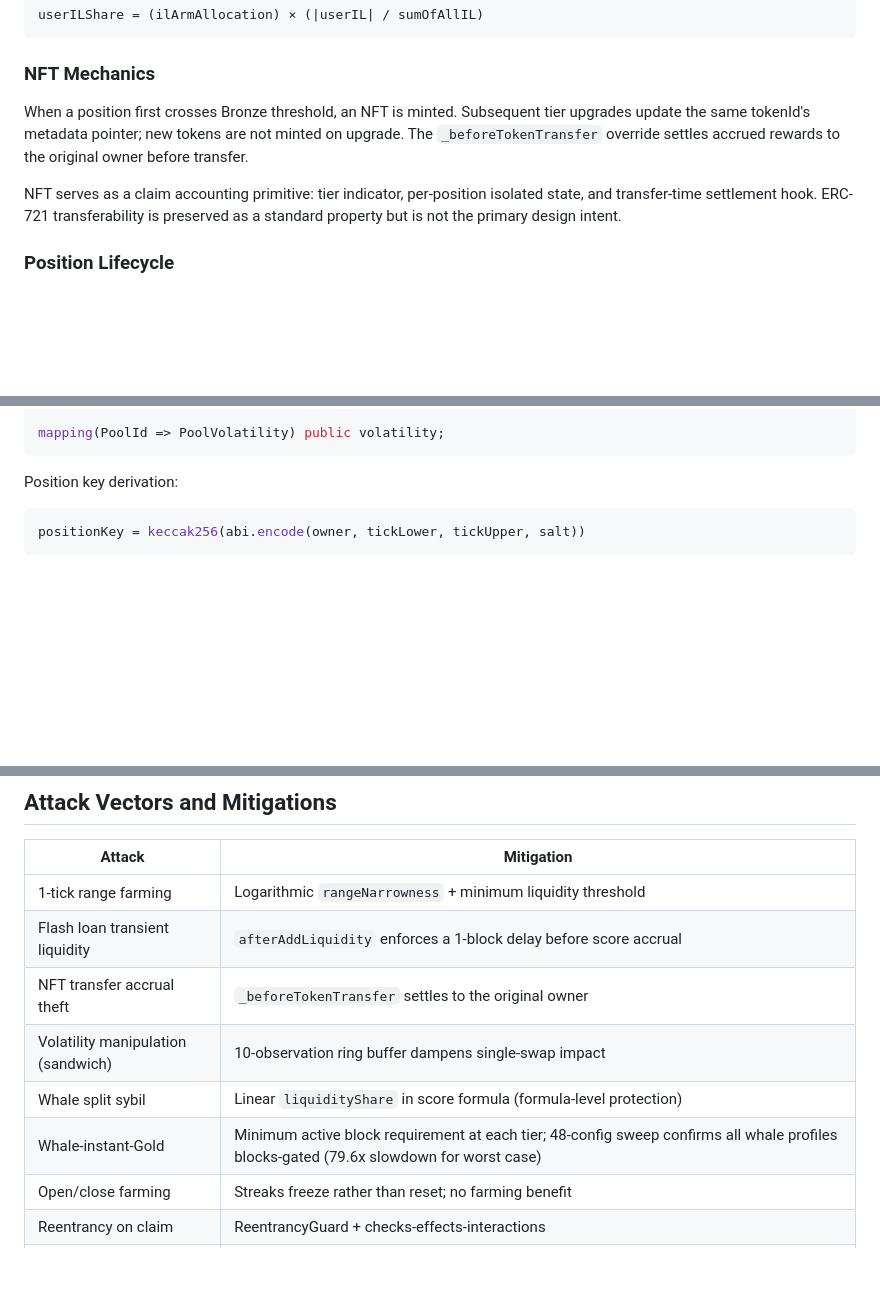
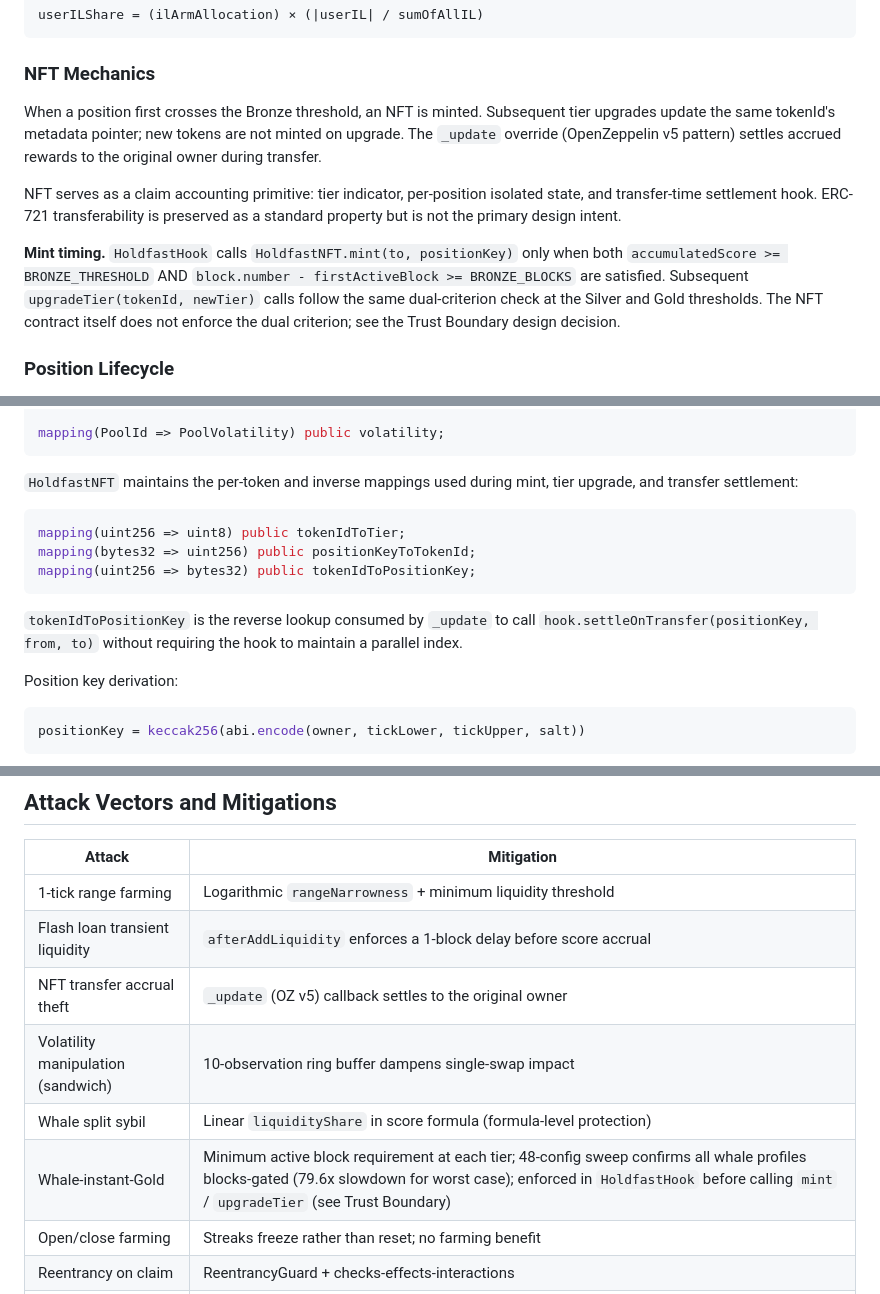
Before and after one commit to eylulbalcilar/holdfast-hook, a Markdown page: docs/DESIGN.md, 3 parts joined by grey strips. Drawn GitHub-style; blank space fills up the shorter version.

````diff
--- a/docs/DESIGN.md
+++ b/docs/DESIGN.md
@@ -151,9 +151,11 @@ userILShare = (ilArmAllocation) × (|userIL| / sumOfAllIL)
 
 ### NFT Mechanics
 
-When a position first crosses Bronze threshold, an NFT is minted. Subsequent tier upgrades update the same tokenId's metadata pointer; new tokens are not minted on upgrade. The `_beforeTokenTransfer` override settles accrued rewards to the original owner before transfer.
+When a position first crosses the Bronze threshold, an NFT is minted. Subsequent tier upgrades update the same tokenId's metadata pointer; new tokens are not minted on upgrade. The `_update` override (OpenZeppelin v5 pattern) settles accrued rewards to the original owner during transfer.
 
 NFT serves as a claim accounting primitive: tier indicator, per-position isolated state, and transfer-time settlement hook. ERC-721 transferability is preserved as a standard property but is not the primary design intent.
+
+**Mint timing.** `HoldfastHook` calls `HoldfastNFT.mint(to, positionKey)` only when both `accumulatedScore >= BRONZE_THRESHOLD` AND `block.number - firstActiveBlock >= BRONZE_BLOCKS` are satisfied. Subsequent `upgradeTier(tokenId, newTier)` calls follow the same dual-criterion check at the Silver and Gold thresholds. The NFT contract itself does not enforce the dual criterion; see the Trust Boundary design decision.
 
 ### Position Lifecycle
 
@@ -186,6 +188,16 @@ struct PoolVolatility {
 
 mapping(PoolId => PoolVolatility) public volatility;
 ```
+
+`HoldfastNFT` maintains the per-token and inverse mappings used during mint, tier upgrade, and transfer settlement:
+
+```solidity
+mapping(uint256 => uint8) public tokenIdToTier;
+mapping(bytes32 => uint256) public positionKeyToTokenId;
+mapping(uint256 => bytes32) public tokenIdToPositionKey;
+```
+
+`tokenIdToPositionKey` is the reverse lookup consumed by `_update` to call `hook.settleOnTransfer(positionKey, from, to)` without requiring the hook to maintain a parallel index.
 
 Position key derivation:
 
@@ -320,10 +364,10 @@ Holdfast's contribution is the synthesis: IL-aware scoring + realized-IL compens
 |---|---|
 | 1-tick range farming | Logarithmic `rangeNarrowness` + minimum liquidity threshold |
 | Flash loan transient liquidity | `afterAddLiquidity` enforces a 1-block delay before score accrual |
-| NFT transfer accrual theft | `_beforeTokenTransfer` settles to the original owner |
+| NFT transfer accrual theft | `_update` (OZ v5) callback settles to the original owner |
 | Volatility manipulation (sandwich) | 10-observation ring buffer dampens single-swap impact |
 | Whale split sybil | Linear `liquidityShare` in score formula (formula-level protection) |
-| Whale-instant-Gold | Minimum active block requirement at each tier; 48-config sweep confirms all whale profiles blocks-gated (79.6x slowdown for worst case) |
+| Whale-instant-Gold | Minimum active block requirement at each tier; 48-config sweep confirms all whale profiles blocks-gated (79.6x slowdown for worst case); enforced in `HoldfastHook` before calling `mint` / `upgradeTier` (see Trust Boundary) |
 | Open/close farming | Streaks freeze rather than reset; no farming benefit |
 | Reentrancy on claim | ReentrancyGuard + checks-effects-interactions |
 | Aave withdraw failure | Try/catch with fallback path in the claim flow |
````
Also changed, not shown: other parts of docs/DESIGN.md (+35 -1 lines).
